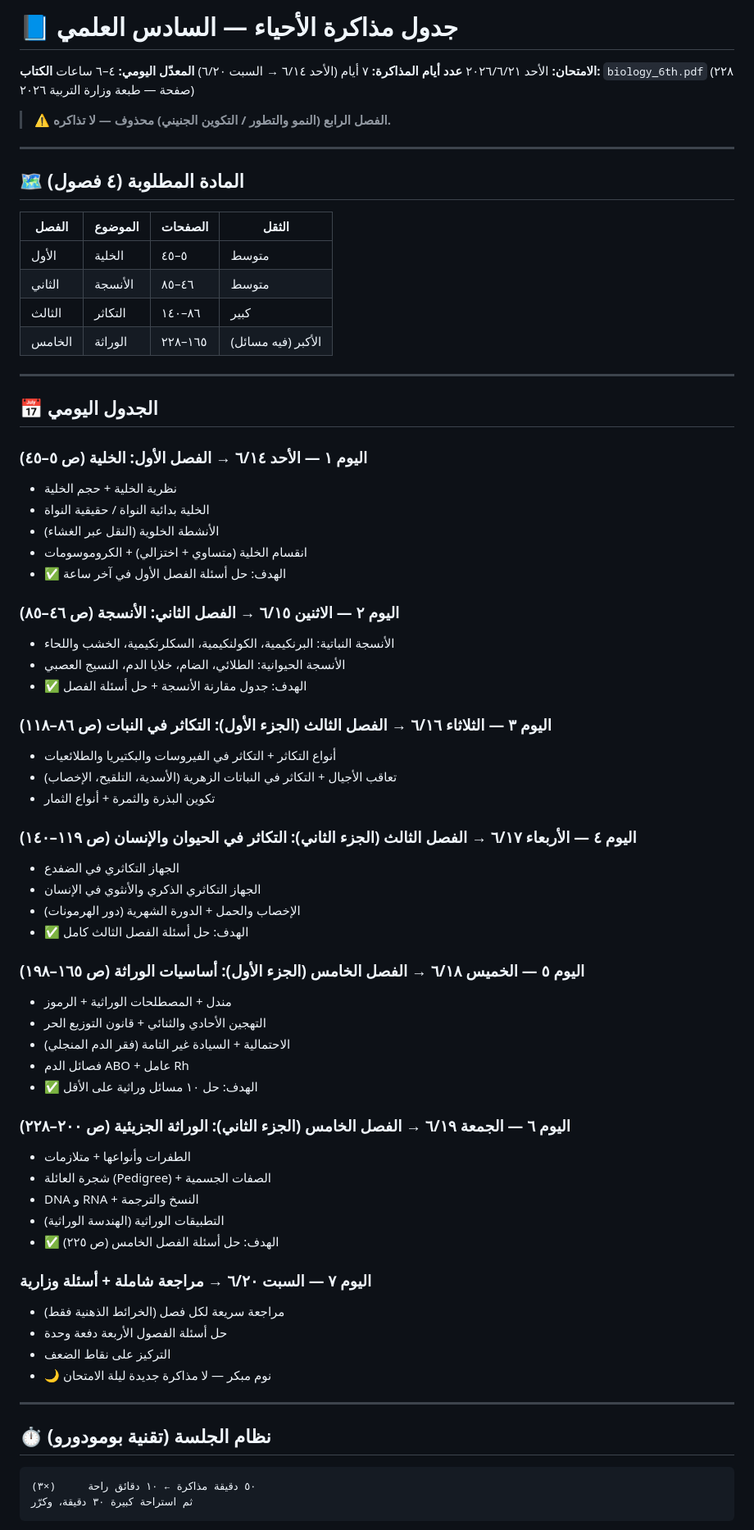
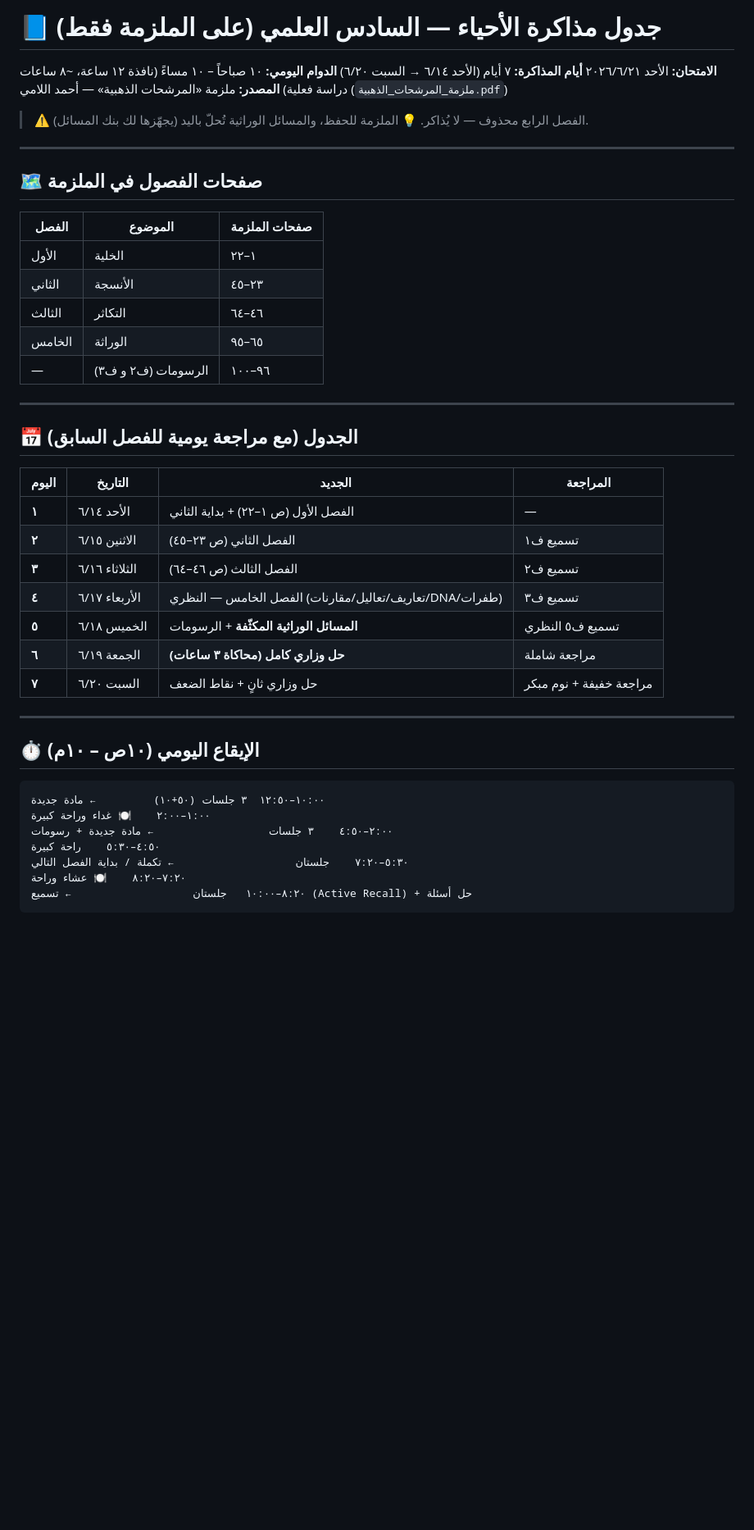
Before and after one commit to mohammedwissam799-png/double-up-privacy, a Markdown page: study-biology/جدول_المذاكرة.md, the part around one of its changes. Shown at 82% size. GitHub-like rendering; blank space fills up the shorter version.

Commit message:
تحديث الجدول: ٨ ساعات يومياً، الملزمة فقط، مع مراجعة يومية ومحاكاة وزاري
https://claude.ai/code/session_01D1B3HoN46mP368CgkZ8M4d

````diff
--- a/study-biology/جدول_المذاكرة.md
+++ b/study-biology/جدول_المذاكرة.md
@@ -1,74 +1,48 @@
-# 📘 جدول مذاكرة الأحياء — السادس العلمي
+# 📘 جدول مذاكرة الأحياء — السادس العلمي (على الملزمة فقط)
 
 **الامتحان:** الأحد ٢٠٢٦/٦/٢١
-**عدد أيام المذاكرة:** ٧ أيام (الأحد ٦/١٤ → السبت ٦/٢٠)
-**المعدّل اليومي:** ٤–٦ ساعات
-**الكتاب:** `biology_6th.pdf` (٢٢٨ صفحة — طبعة وزارة التربية ٢٠٢٦)
+**أيام المذاكرة:** ٧ أيام (الأحد ٦/١٤ → السبت ٦/٢٠)
+**الدوام اليومي:** ١٠ صباحاً – ١٠ مساءً (نافذة ١٢ ساعة، ~٨ ساعات دراسة فعلية)
+**المصدر:** ملزمة «المرشحات الذهبية» — أحمد اللامي (`ملزمة_المرشحات_الذهبية.pdf`)
 
-> ⚠️ **الفصل الرابع (النمو والتطور / التكوين الجنيني) محذوف — لا تذاكره.**
+> ⚠️ الفصل الرابع محذوف — لا يُذاكر.
+> 💡 الملزمة للحفظ، والمسائل الوراثية تُحلّ باليد (يجهّزها لك بنك المسائل).
 
 ---
 
-## 🗺️ المادة المطلوبة (٤ فصول)
+## 🗺️ صفحات الفصول في الملزمة
 
-| الفصل | الموضوع | الصفحات | الثقل |
-|------|---------|---------|------|
-| الأول | الخلية | ٥–٤٥ | متوسط |
-| الثاني | الأنسجة | ٤٦–٨٥ | متوسط |
-| الثالث | التكاثر | ٨٦–١٤٠ | كبير |
-| الخامس | الوراثة | ١٦٥–٢٢٨ | الأكبر (فيه مسائل) |
+| الفصل | الموضوع | صفحات الملزمة |
+|------|---------|--------------|
+| الأول | الخلية | ١–٢٢ |
+| الثاني | الأنسجة | ٢٣–٤٥ |
+| الثالث | التكاثر | ٤٦–٦٤ |
+| الخامس | الوراثة | ٦٥–٩٥ |
+| — | الرسومات (ف٢ و ف٣) | ٩٦–١٠٠ |
 
 ---
 
-## 📅 الجدول اليومي
+## 📅 الجدول (مع مراجعة يومية للفصل السابق)
 
-### اليوم ١ — الأحد ٦/١٤ → الفصل الأول: الخلية (ص ٥–٤٥)
-- نظرية الخلية + حجم الخلية
-- الخلية بدائية النواة / حقيقية النواة
-- الأنشطة الخلوية (النقل عبر الغشاء)
-- انقسام الخلية (متساوي + اختزالي) + الكروموسومات
-- ✅ الهدف: حل أسئلة الفصل الأول في آخر ساعة
-
-### اليوم ٢ — الاثنين ٦/١٥ → الفصل الثاني: الأنسجة (ص ٤٦–٨٥)
-- الأنسجة النباتية: البرنكيمية، الكولنكيمية، السكلرنكيمية، الخشب واللحاء
-- الأنسجة الحيوانية: الطلائي، الضام، خلايا الدم، النسيج العصبي
-- ✅ الهدف: جدول مقارنة الأنسجة + حل أسئلة الفصل
-
-### اليوم ٣ — الثلاثاء ٦/١٦ → الفصل الثالث (الجزء الأول): التكاثر في النبات (ص ٨٦–١١٨)
-- أنواع التكاثر + التكاثر في الفيروسات والبكتيريا والطلائعيات
-- تعاقب الأجيال + التكاثر في النباتات الزهرية (الأسدية، التلقيح، الإخصاب)
-- تكوين البذرة والثمرة + أنواع الثمار
-
-### اليوم ٤ — الأربعاء ٦/١٧ → الفصل الثالث (الجزء الثاني): التكاثر في الحيوان والإنسان (ص ١١٩–١٤٠)
-- الجهاز التكاثري في الضفدع
-- الجهاز التكاثري الذكري والأنثوي في الإنسان
-- الإخصاب والحمل + الدورة الشهرية (دور الهرمونات)
-- ✅ الهدف: حل أسئلة الفصل الثالث كامل
-
-### اليوم ٥ — الخميس ٦/١٨ → الفصل الخامس (الجزء الأول): أساسيات الوراثة (ص ١٦٥–١٩٨)
-- مندل + المصطلحات الوراثية + الرموز
-- التهجين الأحادي والثنائي + قانون التوزيع الحر
-- الاحتمالية + السيادة غير التامة (فقر الدم المنجلي)
-- فصائل الدم ABO + عامل Rh
-- ✅ الهدف: حل ١٠ مسائل وراثية على الأقل
-
-### اليوم ٦ — الجمعة ٦/١٩ → الفصل الخامس (الجزء الثاني): الوراثة الجزيئية (ص ٢٠٠–٢٢٨)
-- الطفرات وأنواعها + متلازمات
-- شجرة العائلة (Pedigree) + الصفات الجسمية
-- DNA و RNA + النسخ والترجمة
-- التطبيقات الوراثية (الهندسة الوراثية)
-- ✅ الهدف: حل أسئلة الفصل الخامس (ص ٢٢٥)
-
-### اليوم ٧ — السبت ٦/٢٠ → مراجعة شاملة + أسئلة وزارية
-- مراجعة سريعة لكل فصل (الخرائط الذهنية فقط)
-- حل أسئلة الفصول الأربعة دفعة وحدة
-- التركيز على نقاط الضعف
-- 🌙 نوم مبكر — لا مذاكرة جديدة ليلة الامتحان
+| اليوم | التاريخ | الجديد | المراجعة |
+|------|---------|--------|----------|
+| **١** | الأحد ٦/١٤ | الفصل الأول (ص ١–٢٢) + بداية الثاني | — |
+| **٢** | الاثنين ٦/١٥ | الفصل الثاني (ص ٢٣–٤٥) | تسميع ف١ |
+| **٣** | الثلاثاء ٦/١٦ | الفصل الثالث (ص ٤٦–٦٤) | تسميع ف٢ |
+| **٤** | الأربعاء ٦/١٧ | الفصل الخامس — النظري (تعاريف/تعاليل/مقارنات/DNA/طفرات) | تسميع ف٣ |
+| **٥** | الخميس ٦/١٨ | **المسائل الوراثية المكثّفة** + الرسومات | تسميع ف٥ النظري |
+| **٦** | الجمعة ٦/١٩ | **حل وزاري كامل (محاكاة ٣ ساعات)** | مراجعة شاملة |
+| **٧** | السبت ٦/٢٠ | حل وزاري ثانٍ + نقاط الضعف | مراجعة خفيفة + نوم مبكر |
 
 ---
 
-## ⏱️ نظام الجلسة (تقنية بومودورو)
+## ⏱️ الإيقاع اليومي (١٠ص – ١٠م)
 ```
-٥٠ دقيقة مذاكرة ← ١٠ دقائق راحة     (×٣)
-ثم استراحة كبيرة ٣٠ دقيقة، وكرّر
+١٠:٠٠–١٢:٥٠  ٣ جلسات (٥٠+١٠)         ← مادة جديدة
+١:٠٠–٢:٠٠    🍽️ غداء وراحة كبيرة
+٢:٠٠–٤:٥٠    ٣ جلسات                  ← مادة جديدة + رسومات
+٤:٥٠–٥:٣٠    راحة كبيرة
+٥:٣٠–٧:٢٠    جلستان                   ← تكملة / بداية الفصل التالي
+٧:٢٠–٨:٢٠    🍽️ عشاء وراحة
+٨:٢٠–١٠:٠٠   جلستان                   ← تسميع (Active Recall) + حل أسئلة
 ```
````
Also changed, not shown: other parts of study-biology/جدول_المذاكرة.md (+18 -11 lines).
